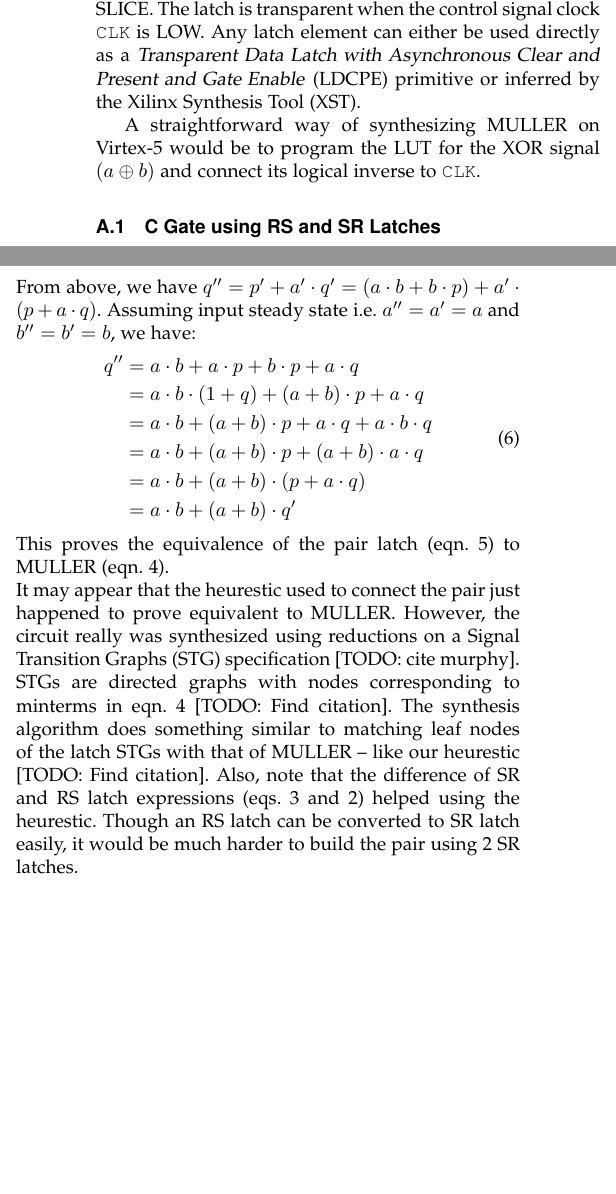
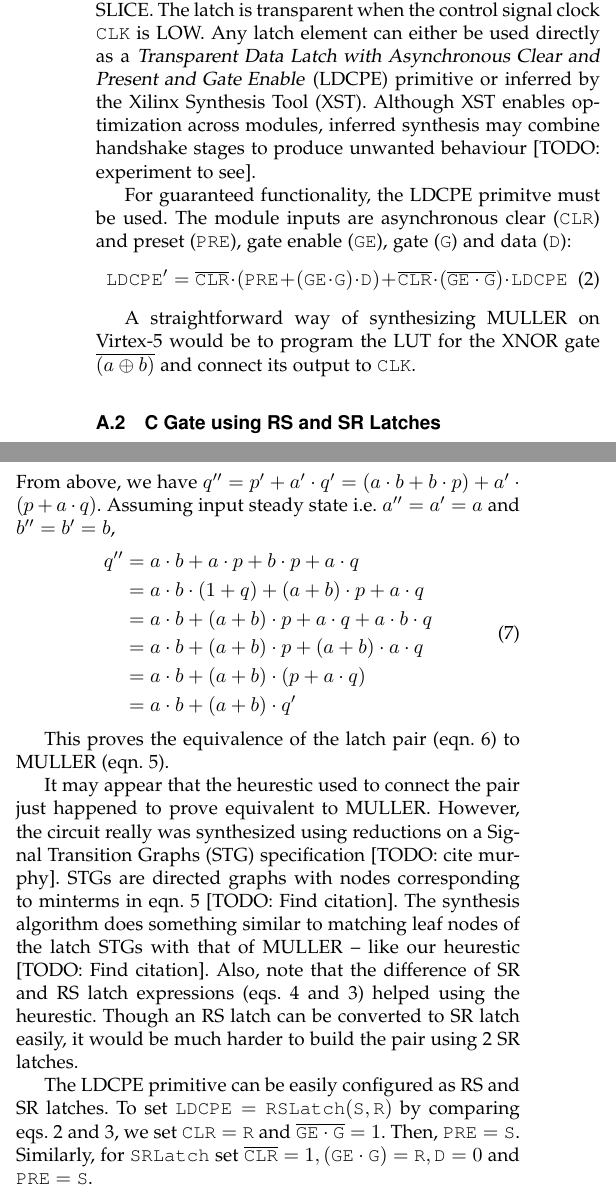
Before and after one commit to sohumdatta/ee241_proj, a LaTeX paper (doc/muller_c/c_gate.tex, which reads doc/muller_c/c_gate_text.tex): two parts of the columns of the page, joined at a grey line, cut so that both start at the same text, the shorter picture padded with empty space. Compiled offline with LaTeX, dvips and Ghostscript; a missing font is replaced by an installed copy or a similar font; a LaTeX package or settings file that is missing is left out.

Commit message:
Completed text for muller_c, citations needed
* Need to add citations (TODO)
* need to complete live experiments on Muller instantiation on Virtex-5

```diff
--- a/doc/muller_c/c_gate_text.tex
+++ b/doc/muller_c/c_gate_text.tex
@@ -35,12 +39,30 @@ signal clock \texttt{CLK} is LOW. Any latch element can either be used directly
 as a
 \textsl{Transparent Data Latch with Asynchronous Clear and Present and Gate
 Enable} (LDCPE) primitive or inferred by the Xilinx Synthesis Tool (XST).
+Although XST enables optimization across modules, inferred synthesis may
+combine handshake stages to produce unwanted behaviour [TODO: experiment to
+see].
+
+For guaranteed functionality, the LDCPE primitve must be used.
+The module inputs are asynchronous clear (\texttt{CLR}) and preset
+(\texttt{PRE}), gate enable (\texttt{GE}), gate (\texttt{G}) and data
+(\texttt{D}):
+\begin{equation}\label{eq:virtex_latch}
+	\texttt{LDCPE}' = \overline{\texttt{CLR}} \cdot
+	(\texttt{PRE} + (\texttt{GE} \cdot \texttt{G}) \cdot \texttt{D}) +
+	\overline{\texttt{CLR}} \cdot
+	(\overline{\texttt{GE} \cdot \texttt{G}}) \cdot \texttt{LDCPE}
+\end{equation}
 
 A straightforward way of synthesizing MULLER on Virtex-5 would be to program
-the LUT for the XOR signal $(a \oplus b)$ and connect its logical inverse to
+the LUT for the XNOR gate $\overline{(a \oplus b)}$ and connect its output to
 \texttt{CLK}.
+%----------------------------------------------------------------------
+% Subsection: C gate using RS abd SR Latches
+%----------------------------------------------------------------------
 
 \subsection{C Gate using RS and SR Latches}
+
 Although MULLER can be implemented by a single latch and LUT, it is prone
 to spurious transitions in inputs.
 Using two latches reduces the risk of an output transition due to glitching.
@@ -91,14 +115,13 @@ Representing the RS output by $p$ and the subsequent SR output by $q$,
 we have:
 \begin{equation}\label{eq:muller_rs}
 \begin{split}
-	\texttt{RSLatch}(S=a, R=\overline{b}) &= p' = a \cdot b + b \cdot p \\
-	\texttt{SRLatch}(S=p, R=\overline{a}) &= q' = p + a \cdot q \\
-	%q' &= a \cdot b + b \cdot p + a \cdot q
+	\texttt{RSLatch}(\texttt{S}=a, \texttt{R}=\overline{b}) &= p' = a \cdot b + b \cdot p \\
+	\texttt{SRLatch}(\texttt{S}=p, \texttt{R}=\overline{a}) &= q' = p + a \cdot q \\
 \end{split}
 \end{equation}
 From above, we have $q'' = p' + a' \cdot q' = (a \cdot b + b \cdot p) +
 a' \cdot (p + a \cdot q)$.
-Assuming input steady state i.e.\ $a'' = a' = a$ and $b'' = b' = b$, we have:
+Assuming input steady state i.e.\ $a'' = a' = a$ and $b'' = b' = b$,
 \begin{equation}
 \begin{split}
 	q''& = a \cdot b + a \cdot p + b \cdot p + a \cdot q\\
@@ -125,3 +149,12 @@ Also, note that the difference of SR and RS latch expressions (eqs.
 \ref{eq:srlatch} and \ref{eq:rslatch}) helped using the heurestic.
 Though an RS latch can be converted to SR latch easily, it would be much harder
 to build the pair using 2 SR latches.
+
+The LDCPE primitive can be easily configured as RS and SR latches.
+To set $\texttt{LDCPE} = \texttt{RSLatch}(\texttt{S}, \texttt{R})$ by comparing
+eqs. \ref{eq:virtex_latch} and \ref{eq:rslatch}, we set
+$\texttt{CLR} = \texttt{R}$ and $\overline{\texttt{GE} \cdot \texttt{G}} = 1$.
+Then, $\texttt{PRE} = \texttt{S}$.
+Similarly, for $\texttt{SRLatch}$ set $\overline{\texttt{CLR}} = 1,
+ (\texttt{GE} \cdot \texttt{G}) = \texttt{R}, \texttt{D} = 0$ and $\texttt{PRE}
+ = \texttt{S}$.
```
Also changed, not shown: doc/muller_c/c_gate.pdf, doc/muller_c/c_gate_text.tex (17 more changed lines), 3 other files.
